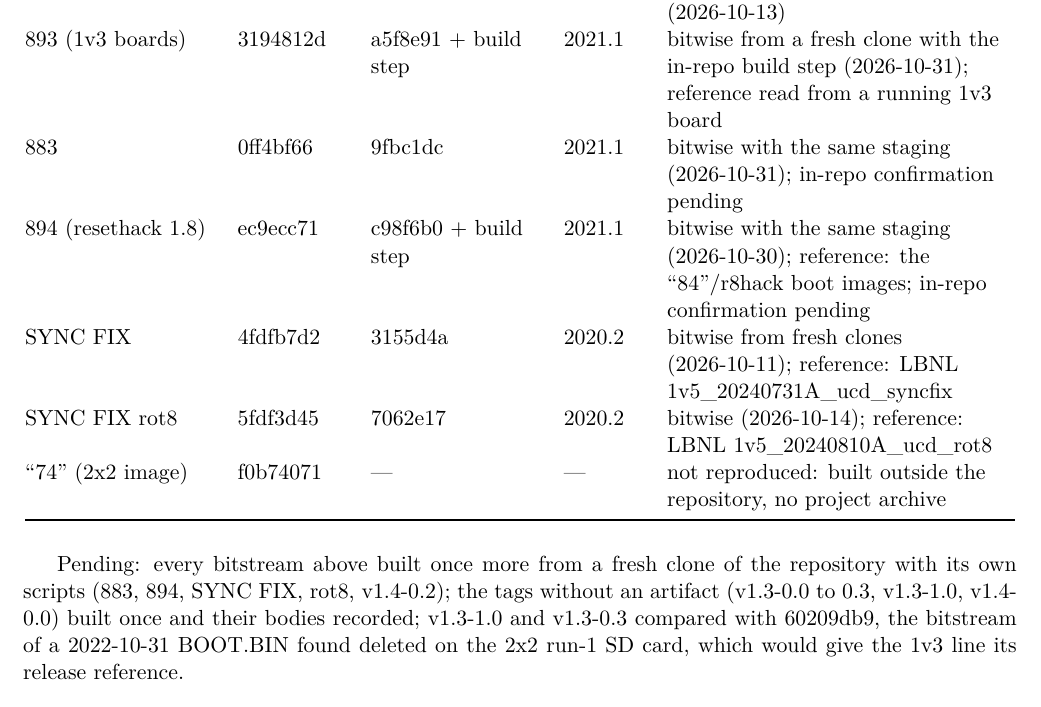
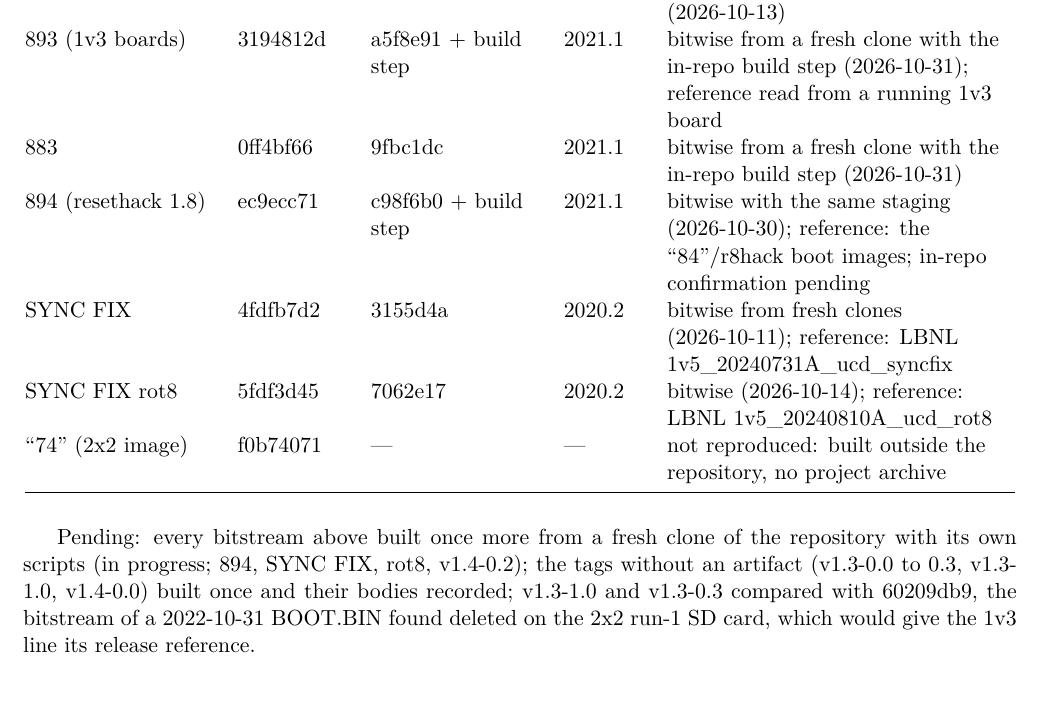
Before and after one commit to mulhearn/pacman_docs, a LaTeX document (agents/legacy.tex): part of page 4 of 5, cut so that both start at the same text. Compiled offline with pdfLaTeX.

Commit message:
agents/legacy:  883 bitwise from a fresh clone with the in-repo build step

```diff
--- a/agents/legacy.tex
+++ b/agents/legacy.tex
@@ -188,7 +188,7 @@ Bitstream & Body & Commit & Vivado & Reproduction \\
 v1.4-0.2 release & 1362d6b3 & 0681491 (tag) & 2018.3 & bitwise, the tag as committed (2026-10-13) \\
 893 (1v3 boards) & 3194812d & a5f8e91 + build step & 2021.1 & bitwise from a fresh clone with the in-repo build
 step (2026-10-31); reference read from a running 1v3 board \\
-883 & 0ff4bf66 & 9fbc1dc & 2021.1 & bitwise with the same staging (2026-10-31); in-repo confirmation pending \\
+883 & 0ff4bf66 & 9fbc1dc & 2021.1 & bitwise from a fresh clone with the in-repo build step (2026-10-31) \\
 894 (resethack 1.8) & ec9ecc71 & c98f6b0 + build step & 2021.1 & bitwise with the same staging (2026-10-30);
 reference: the ``84''/r8hack boot images; in-repo confirmation pending \\
 SYNC FIX & 4fdfb7d2 & 3155d4a & 2020.2 & bitwise from fresh clones (2026-10-11); reference: LBNL
@@ -198,7 +198,7 @@ SYNC FIX rot8 & 5fdf3d45 & 7062e17 & 2020.2 & bitwise (2026-10-14); reference: L
 \bottomrule
 \end{longtable}
 
-Pending: every bitstream above built once more from a fresh clone of the repository with its own scripts (883,
+Pending: every bitstream above built once more from a fresh clone of the repository with its own scripts (in progress;
 894, SYNC FIX, rot8, v1.4-0.2); the tags without an artifact (v1.3-0.0 to 0.3, v1.3-1.0, v1.4-0.0) built once and
 their bodies recorded; v1.3-1.0 and v1.3-0.3 compared with 60209db9, the bitstream of a 2022-10-31 BOOT.BIN found
 deleted on the 2x2 run-1 SD card, which would give the 1v3 line its release reference.
```
Also changed, not shown: agents/legacy.pdf.
